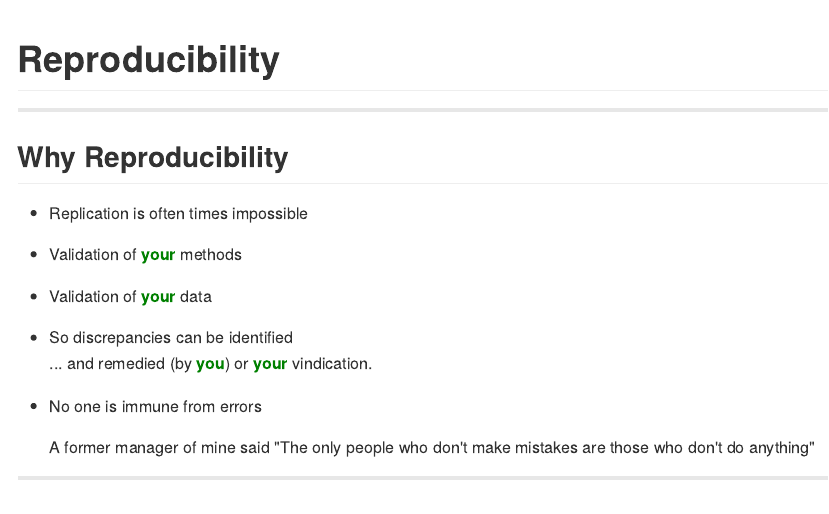
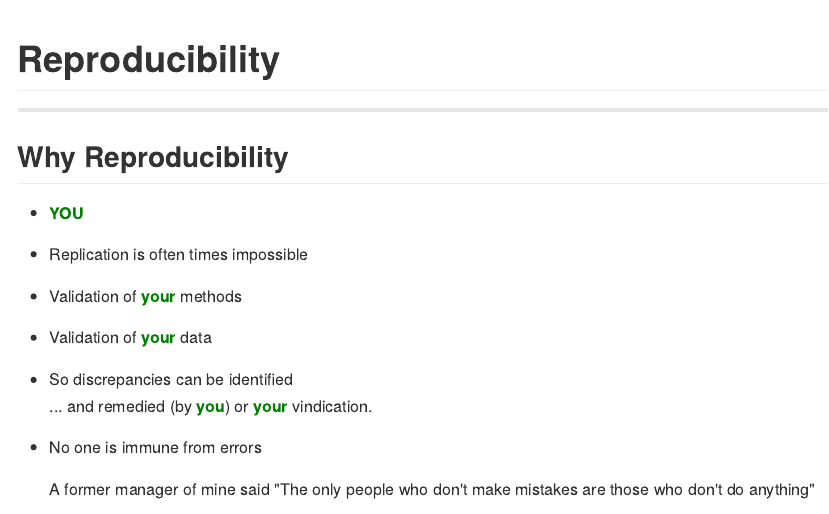
Before and after one commit to tbruning/ch_pres, an R Markdown document (index.Rmd): the page in a window 1100 px wide, from its top. The pictures show the output file index.md that the author committed with the source, drawn offline in the style of GitHub.

Commit message:
publishing deck

```diff
--- a/index.Rmd
+++ b/index.Rmd
@@ -16,6 +16,7 @@ knit        : slidify::knit2slides
 ---
 ## Why Reproducibility
 
+- <span style="color:green; font-weight:bold">YOU</span>
 - Replication is often times impossible
 
 - Validation of <span style="color:green; font-weight:bold">your</span> methods
```
Also changed, not shown: index.html, index.md.
